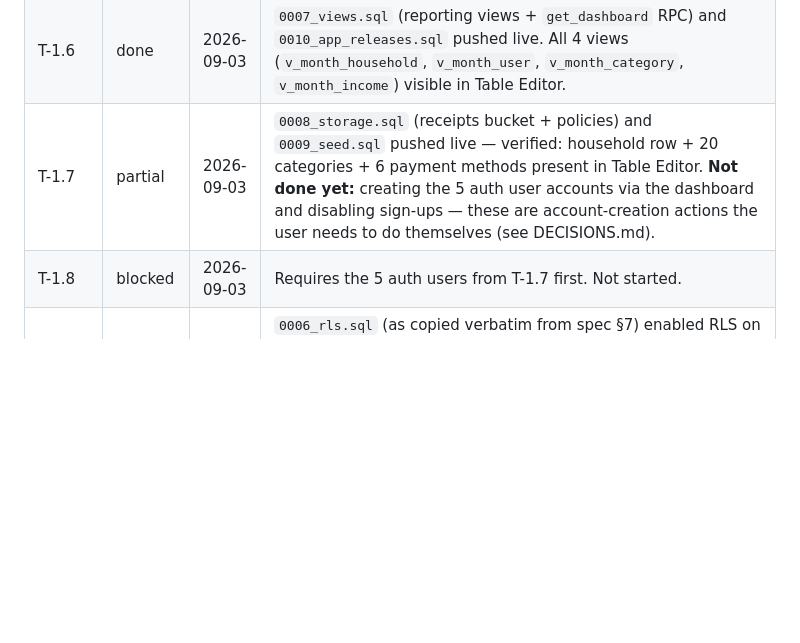
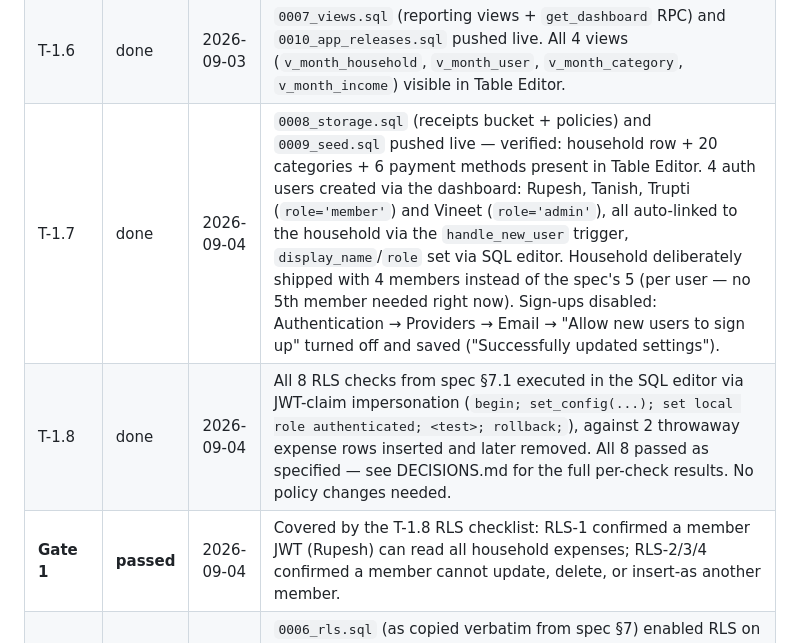
Before and after one commit to Vineet2102/Kharcha-App, a Markdown page: docs/PROGRESS.md, the part around the change. Rendered like a GitHub page; blank space fills up the shorter version.

```diff
--- a/docs/PROGRESS.md
+++ b/docs/PROGRESS.md
@@ -14,8 +14,9 @@
 | T-1.4  | done   | 2026-09-03 | `0005_functions_triggers.sql` written from spec §6.6 and pushed live. |
 | T-1.5  | done   | 2026-09-03 | `0006_rls.sql` written from spec §7 and pushed live (after the app_releases ordering fix — see DECISIONS.md). All 10 target tables show RLS enabled in the dashboard. |
 | T-1.6  | done   | 2026-09-03 | `0007_views.sql` (reporting views + `get_dashboard` RPC) and `0010_app_releases.sql` pushed live. All 4 views (`v_month_household`, `v_month_user`, `v_month_category`, `v_month_income`) visible in Table Editor. |
-| T-1.7  | partial | 2026-09-03 | `0008_storage.sql` (receipts bucket + policies) and `0009_seed.sql` pushed live — verified: household row + 20 categories + 6 payment methods present in Table Editor. **Not done yet:** creating the 5 auth user accounts via the dashboard and disabling sign-ups — these are account-creation actions the user needs to do themselves (see DECISIONS.md). |
-| T-1.8  | blocked | 2026-09-03 | Requires the 5 auth users from T-1.7 first. Not started. |
+| T-1.7  | done   | 2026-09-04 | `0008_storage.sql` (receipts bucket + policies) and `0009_seed.sql` pushed live — verified: household row + 20 categories + 6 payment methods present in Table Editor. 4 auth users created via the dashboard: Rupesh, Tanish, Trupti (`role='member'`) and Vineet (`role='admin'`), all auto-linked to the household via the `handle_new_user` trigger, `display_name`/`role` set via SQL editor. Household deliberately shipped with 4 members instead of the spec's 5 (per user — no 5th member needed right now). Sign-ups disabled: Authentication → Providers → Email → "Allow new users to sign up" turned off and saved ("Successfully updated settings"). |
+| T-1.8  | done   | 2026-09-04 | All 8 RLS checks from spec §7.1 executed in the SQL editor via JWT-claim impersonation (`begin; set_config(...); set local role authenticated; <test>; rollback;`), against 2 throwaway expense rows inserted and later removed. All 8 passed as specified — see DECISIONS.md for the full per-check results. No policy changes needed. |
+| **Gate 1** | **passed** | 2026-09-04 | Covered by the T-1.8 RLS checklist: RLS-1 confirmed a member JWT (Rupesh) can read all household expenses; RLS-2/3/4 confirmed a member cannot update, delete, or insert-as another member. |
 | **Bug found & fixed** | — | 2026-09-03 | `0006_rls.sql` (as copied verbatim from spec §7) enabled RLS on `app_releases` before that table exists (it's created in `0010_app_releases.sql`) — `supabase db push` failed with `relation "public.app_releases" does not exist`. Fixed by moving the `app_releases` RLS-enable + policy from `0006_rls.sql` into `0010_app_releases.sql`. Recorded in DECISIONS.md as a spec correction. |
 | T-2.1  | done   | 2026-09-04 | `core/config/app_config.dart` implemented verbatim from spec §5.6. |
 | T-2.2  | done   | 2026-09-04 | `core/money/money.dart`: `Money` extension type over paise, Indian-grouping `format()` via `intl`'s `en_IN` locale, compact L/Cr/k formatting, `tryParse`. 15 unit tests in `test/unit/core/money_test.dart`, incl. 1 lakh, 1 crore, and 99.995 rounding. |
```
Also changed, not shown: docs/DECISIONS.md (+51 -0 lines).
